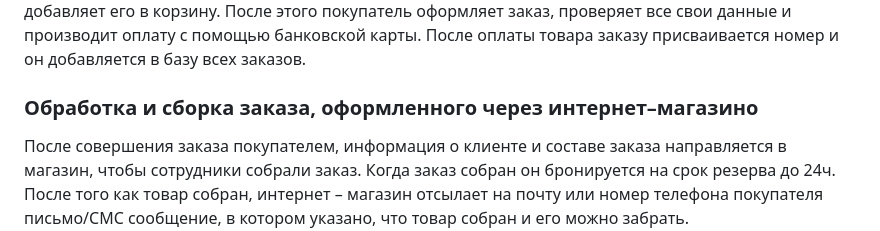
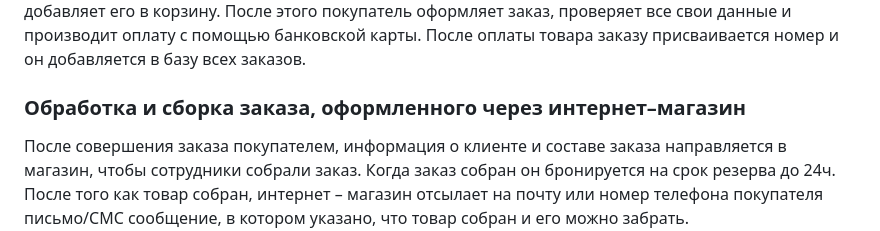
Before and after one commit to otkisider/FlowerIS, a Markdown page: README.md, the part around the change. Rendered like a GitHub page.

```diff
--- a/README.md
+++ b/README.md
@@ -26,7 +26,7 @@
 
    Для заказа в интернет-магазине покупатель должен сначала зайти в свой личный кабинет на сайте. Если личного кабинета у человека нет, то он должен зарегистрироваться, указав свою фамилию, имя, электронную почту и номер телефона. Затем покупатель выбирает товар, который ему нужен и добавляет его в корзину. После этого покупатель оформляет заказ, проверяет все свои данные и производит оплату с помощью банковской карты.  После оплаты товара заказу присваивается номер и он добавляется в базу всех заказов.
 
-### Обработка и сборка заказа, оформленного через интернет–магазино
+### Обработка и сборка заказа, оформленного через интернет–магазин
 
    После совершения заказа покупателем, информация о клиенте и составе заказа направляется в магазин, чтобы сотрудники собрали заказ. Когда заказ собран он бронируется на срок резерва до 24ч. После того как товар собран, интернет – магазин отсылает на почту или номер телефона покупателя письмо/СМС сообщение, в котором указано, что товар собран и его можно забрать.
 
```
